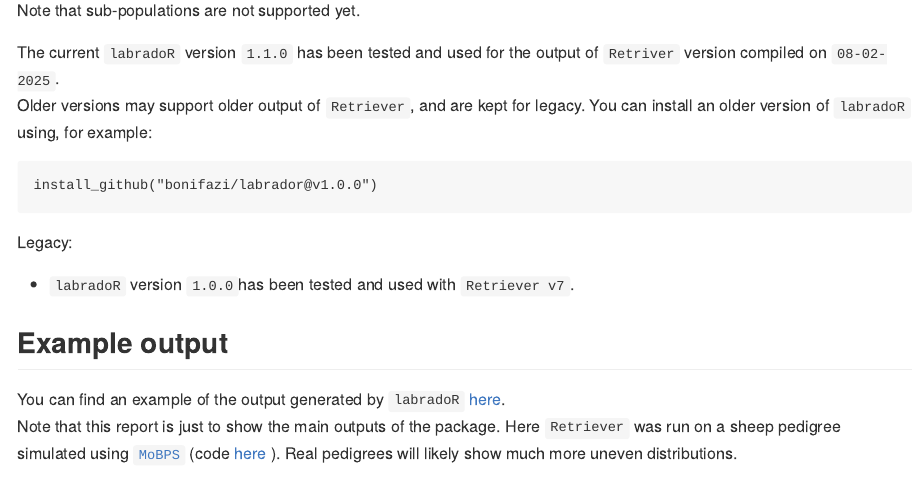
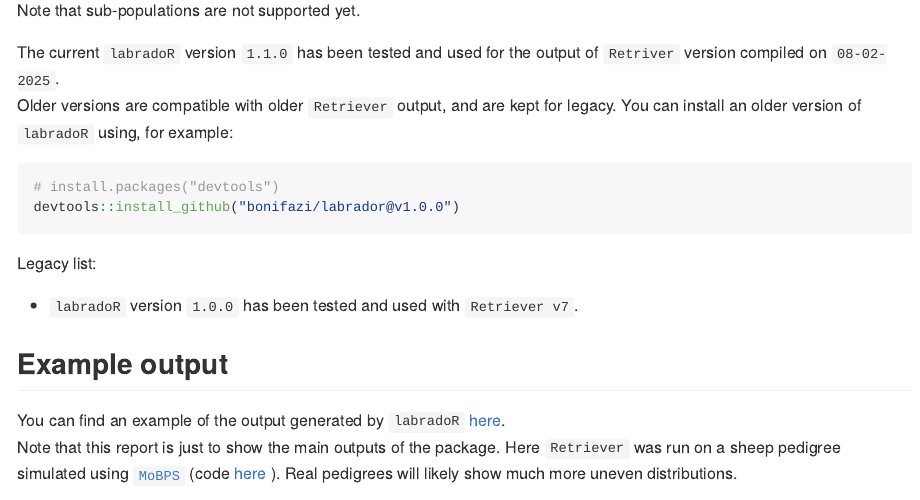
Before and after one commit to bonifazi/labradoR, an R Markdown document (README.Rmd): the page in a window 1100 px wide, from 1000 px down. The pictures show the output file README.md that the author committed with the source, drawn offline in the style of GitHub; badge pictures from the web are left out.

Commit message:
updated README

````diff
--- a/README.Rmd
+++ b/README.Rmd
@@ -56,15 +56,16 @@ Note: since the logic of `labradoR` is that of "fetching" lines from `Retriever`
 Note that sub-populations are not supported yet.
 
 The current `labradoR` version `1.1.0` has been tested and used for the output of `Retriver` version compiled on `08-02-2025`.\
-Older versions may support older output of `Retriever`, and are kept for legacy. You can install an older version of `labradoR` using, for example:
+Older versions are compatible with older `Retriever` output, and are kept for legacy. You can install an older version of `labradoR` using, for example:
 
-```
-install_github("bonifazi/labrador@v1.0.0")
+```r
+# install.packages("devtools")
+devtools::install_github("bonifazi/labrador@v1.0.0")
 ```
 
-Legacy:
+Legacy list:
 
--   `labradoR` version `1.0.0`has been tested and used with `Retriever v7`.
+-   `labradoR` version `1.0.0` has been tested and used with `Retriever v7`.
 
 ## Example output
 
````
Also changed, not shown: README.md.
